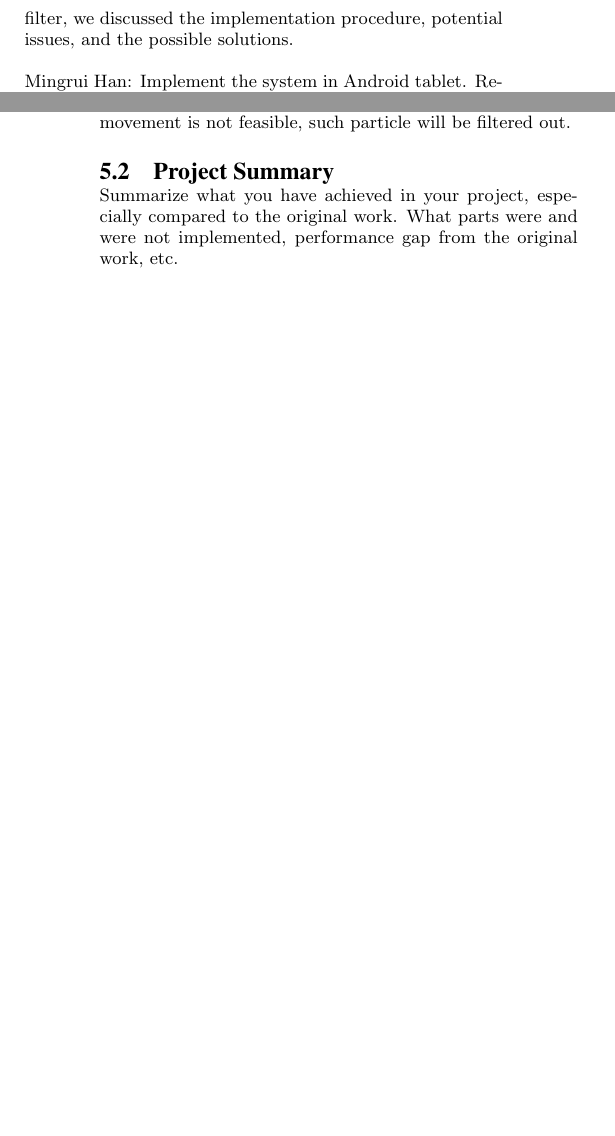
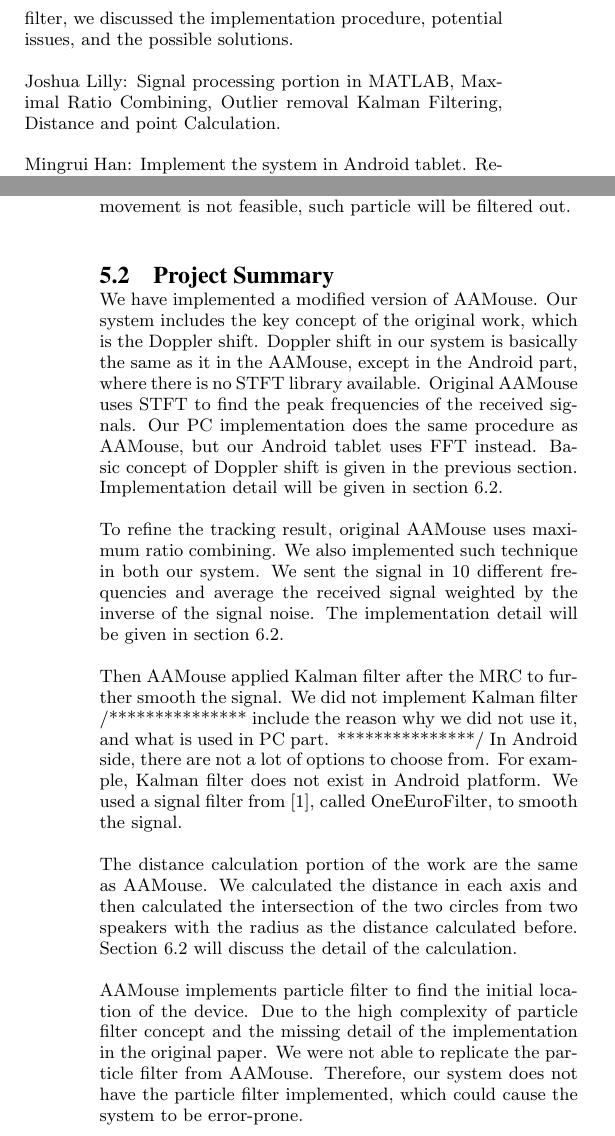
Before and after one commit to joshu0991/Project-Report, a LaTeX paper (sigproc-sp.tex): two parts of the columns of pages 2 and 3 of 4, joined at a grey line, cut so that both start at the same text, the shorter picture padded with empty space. The pictures show the PDF file sigproc-sp.pdf that the author committed with the source.

Commit message:
5.2
I have finished 5.2.
There is a part in section 5.2 for Josh to write.

```diff
--- a/sigproc-sp.tex
+++ b/sigproc-sp.tex
@@ -204,8 +201,5 @@
 particle filter, we discussed the implementation procedure,
 potential issues, and the possible solutions.
 
-Mingrui Han: Implement the system in Android tablet. Review and discuss matlab code. Implement MRC, distance calculation, following
-the matlab code.
-Research and implement FFT, signal filter, and other third party
-tools which java does not have.
+Joshua Lilly: Signal processing portion in MATLAB, Maximal Ratio Combining, Outlier removal Kalman Filtering, Distance and point Calculation.
 
@@ -213,2 +208,3 @@
+does not have.
 
 \section{Project Overview} \label{project_overview}
@@ -219,3 +215,4 @@
 calculation,  maximum ratio combining (MRC), Kalman filter,
 calibration phase, and particle filter. As we implement the work,
 we found that the paper omits some detail for implementation.
+Compared with AAMouse, we implemented a modified version of the
@@ -282,10 +278,39 @@
 such particle will be filtered out.
 
 \subsection{Project Summary}
-Summarize  what  you  have  achieved  in  your  project,  espe-
-cially compared to the original work.  What parts were and
-were  not  implemented,  performance  gap  from  the  original
-work, etc.
+We have implemented a modified version of AAMouse. Our system includes the key concept
+of the original work, which is the Doppler shift. Doppler shift in our system is
+basically the same as it in the AAMouse, except in the Android part, where there is no
+STFT library available. Original AAMouse uses STFT to find the peak frequencies of the
+received signals. Our PC implementation does the same procedure as AAMouse, but our
+Android tablet uses FFT instead. Basic concept of Doppler shift is given in the previous
+section. Implementation detail will be given in section \ref{technical_details}.
+
+To refine the tracking result, original AAMouse uses maximum ratio combining. We also
+implemented such technique in both our system. We sent the signal in 10 different
+frequencies and average the received signal weighted by the inverse of the signal noise.
+The implementation detail will be given in section \ref{technical_details}.
+
+Then AAMouse applied Kalman filter after the MRC to further smooth the signal.
+We did not implement Kalman filter
+/***************
+include the reason why we did not use it, and what is used in PC part.
+***************/
+In Android side, there are not a lot of options to choose from. For example,
+Kalman filter does not exist in Android platform.
+We used a signal
+filter from \cite{SignalFilter}, called OneEuroFilter, to smooth the signal.
+
+The distance calculation portion of the work are the same as AAMouse. We calculated the
+distance in each axis and then calculated the intersection of the two circles from two
+speakers with the radius as the distance calculated before. Section
+\ref{technical_details} will discuss the detail of the calculation.
+
+AAMouse implements particle filter to find the initial location of the device. Due to the
+high complexity of particle filter concept and the missing detail of the implementation
+in the original paper. We were not able to replicate the particle filter from AAMouse.
+Therefore, our system does not have the particle filter implemented, which could cause
+the system to be error-prone.
 
 \section{Design and Implementation} \label{design_and_implementation}
 This should be the main part of the report.  It should in-
@@ -298,7 +323,7 @@
 pictures and figures to be illustrative.  Compare your setup
 to the original paper, and explain why you did so
 
-\subsection{Technical Details}
+\subsection{Technical Details} \label{technical_details}
 All  the  technical  details  related  to  your  project  should  be
 placed  here  including,  but  not  limited  to,  techniques  and
 methodologies involved, theories behind thee, how they were
```
Also changed, not shown: sigproc.bib (+7 -0 lines), sigproc-sp.bbl, sigproc-sp.pdf, sigproc-sp.tex (60 more changed lines), 5 other files.
